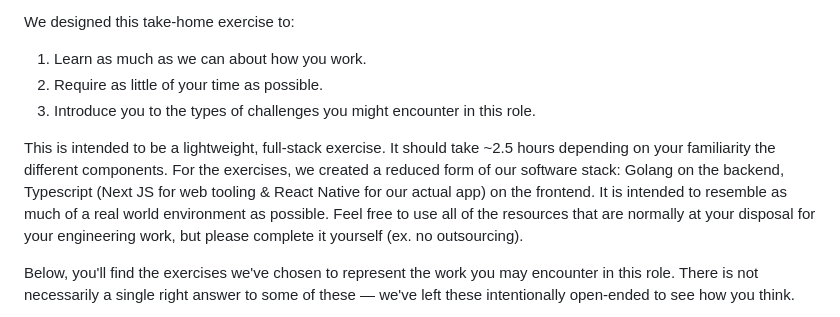
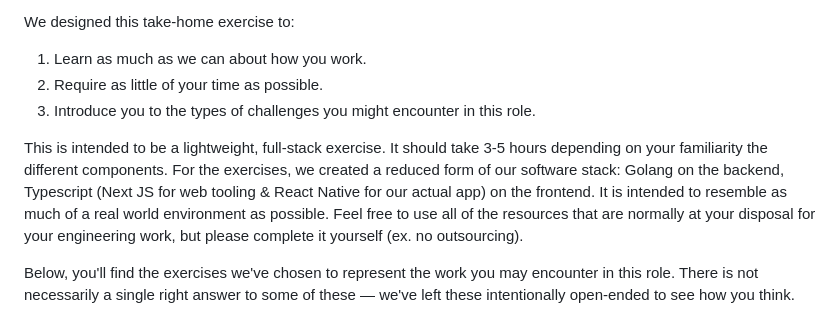
Before and after one commit to deja-blue/software-interview, a Markdown page: README.md, the part around the change. GitHub-like rendering.

Commit message:
Update README.md given changes from chatGPT 3 -> present models

```diff
--- a/README.md
+++ b/README.md
@@ -13,7 +13,7 @@ We designed this take-home exercise to:
 2. Require as little of your time as possible.
 3. Introduce you to the types of challenges you might encounter in this role.
 
-This is intended to be a lightweight, full-stack exercise. It should take ~2.5 hours depending on your familiarity the different components. For the exercises, we created a reduced form of our software stack: Golang on the backend, Typescript (Next JS for web tooling & React Native for our actual app) on the frontend. It is intended to resemble as much of a real world environment as possible. Feel free to use all of the resources that are normally at your disposal for your engineering work, but please complete it yourself (ex. no outsourcing).
+This is intended to be a lightweight, full-stack exercise. It should take 3-5 hours depending on your familiarity the different components. For the exercises, we created a reduced form of our software stack: Golang on the backend, Typescript (Next JS for web tooling & React Native for our actual app) on the frontend. It is intended to resemble as much of a real world environment as possible. Feel free to use all of the resources that are normally at your disposal for your engineering work, but please complete it yourself (ex. no outsourcing).
 
 Below, you'll find the exercises we've chosen to represent the work you may encounter in this role. There is not necessarily a single right answer to some of these — we've left these intentionally open-ended to see how you think.
 
```
